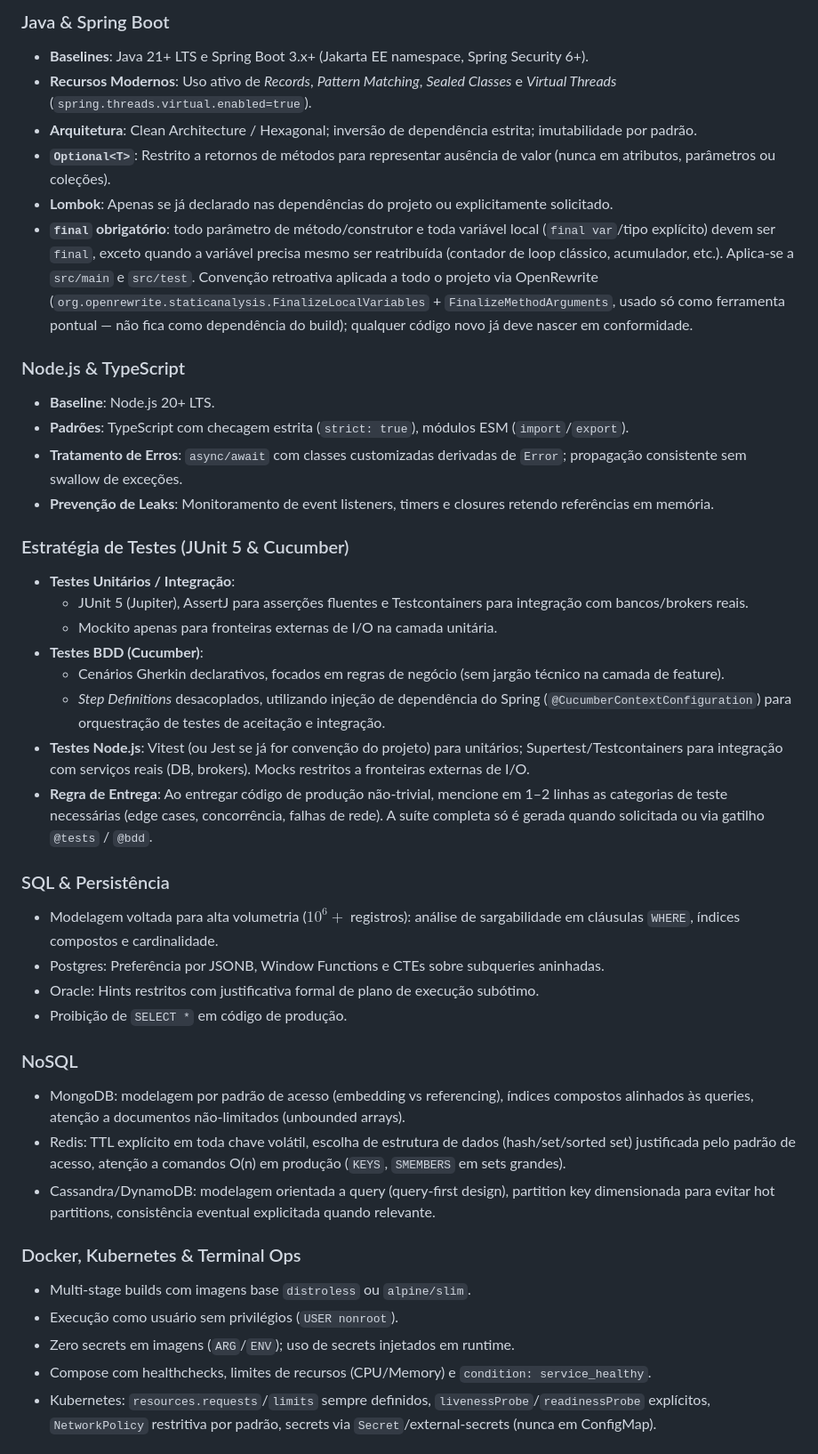
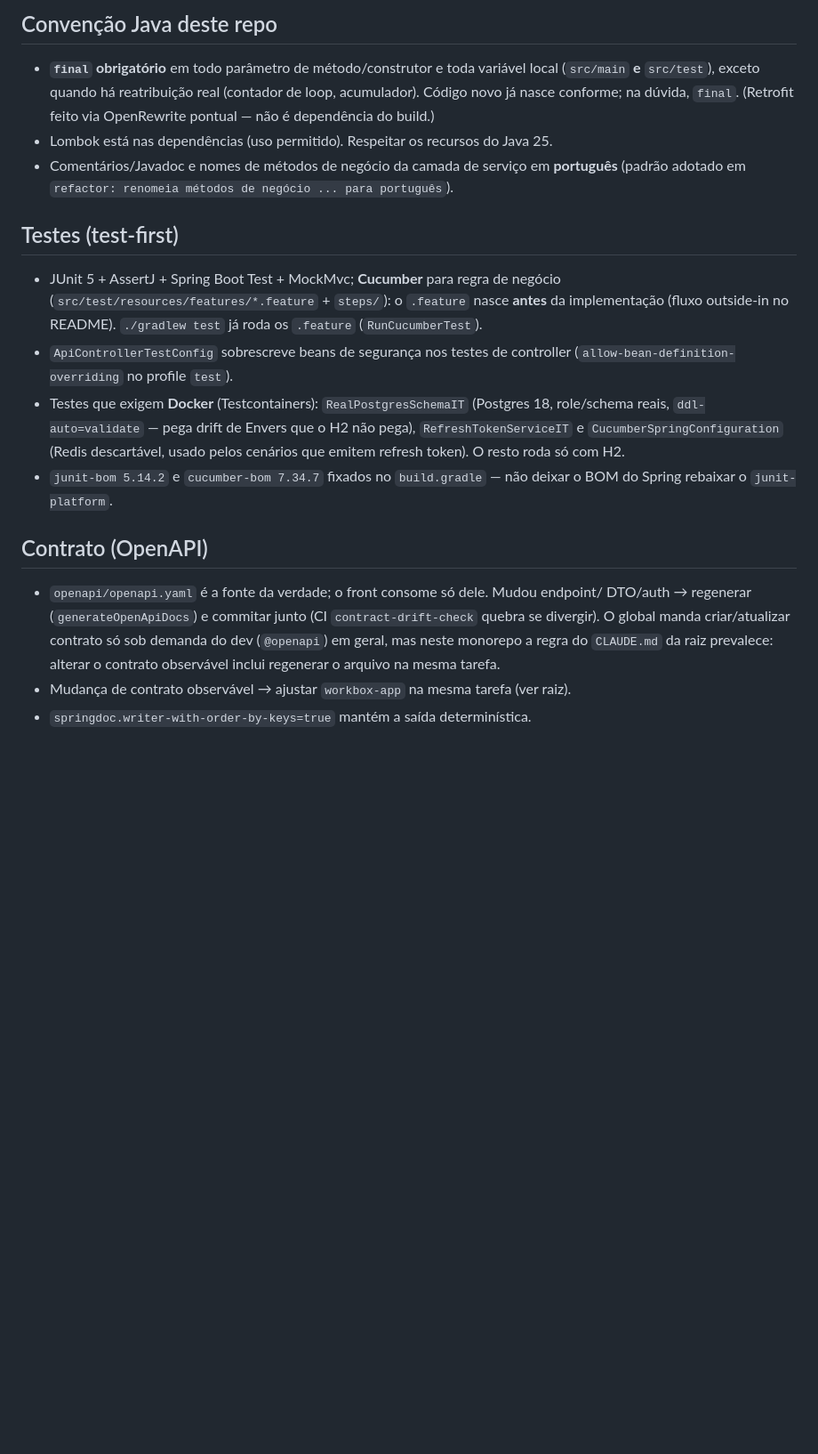
Before and after one commit to juniiorliimatt/workbox-api, a Markdown page: CLAUDE.md, the part around one of its changes. Shown at 89% size. Rendered like a GitHub page; blank space fills up the shorter version.

```diff
--- a/CLAUDE.md
+++ b/CLAUDE.md
@@ -31,43 +69,33 @@ Role: Principal Software Architect & Tech Lead (Terminal & CLI Mode)
 
-### Java & Spring Boot
-- **Baselines**: Java 21+ LTS e Spring Boot 3.x+ (Jakarta EE namespace, Spring Security 6+).
-- **Recursos Modernos**: Uso ativo de *Records*, *Pattern Matching*, *Sealed Classes* e *Virtual Threads* (`spring.threads.virtual.enabled=true`).
-- **Arquitetura**: Clean Architecture / Hexagonal; inversão de dependência estrita; imutabilidade por padrão.
-- **`Optional<T>`**: Restrito a retornos de métodos para representar ausência de valor (nunca em atributos, parâmetros ou coleções).
-- **Lombok**: Apenas se já declarado nas dependências do projeto ou explicitamente solicitado.
-- **`final` obrigatório**: todo parâmetro de método/construtor e toda variável local (`final var`/tipo explícito) devem ser `final`, exceto quando a variável precisa mesmo ser reatribuída (contador de loop clássico, acumulador, etc.). Aplica-se a `src/main` e `src/test`. Convenção retroativa aplicada a todo o projeto via OpenRewrite (`org.openrewrite.staticanalysis.FinalizeLocalVariables` + `FinalizeMethodArguments`, usado só como ferramenta pontual — não fica como dependência do build); qualquer código novo já deve nascer em conformidade.
+## Convenção Java deste repo
+- **`final` obrigatório** em todo parâmetro de método/construtor e toda variável local
+  (`src/main` **e** `src/test`), exceto quando há reatribuição real (contador de loop,
+  acumulador). Código novo já nasce conforme; na dúvida, `final`. (Retrofit feito via
+  OpenRewrite pontual — não é dependência do build.)
+- Lombok está nas dependências (uso permitido). Respeitar os recursos do Java 25.
+- Comentários/Javadoc e nomes de métodos de negócio da camada de serviço em **português**
+  (padrão adotado em `refactor: renomeia métodos de negócio ... para português`).
 
-### Node.js & TypeScript
-- **Baseline**: Node.js 20+ LTS.
-- **Padrões**: TypeScript com checagem estrita (`strict: true`), módulos ESM (`import`/`export`).
-- **Tratamento de Erros**: `async/await` com classes customizadas derivadas de `Error`; propagação consistente sem swallow de exceções.
-- **Prevenção de Leaks**: Monitoramento de event listeners, timers e closures retendo referências em memória.
+## Testes (test-first)
+- JUnit 5 + AssertJ + Spring Boot Test + MockMvc; **Cucumber** para regra de negócio
+  (`src/test/resources/features/*.feature` + `steps/`): o `.feature` nasce **antes** da
+  implementação (fluxo outside-in no README). `./gradlew test` já roda os `.feature`
+  (`RunCucumberTest`).
+- `ApiControllerTestConfig` sobrescreve beans de segurança nos testes de controller
+  (`allow-bean-definition-overriding` no profile `test`).
+- Testes que exigem **Docker** (Testcontainers): `RealPostgresSchemaIT` (Postgres 18,
+  role/schema reais, `ddl-auto=validate` — pega drift de Envers que o H2 não pega),
+  `RefreshTokenServiceIT` e `CucumberSpringConfiguration` (Redis descartável, usado pelos
+  cenários que emitem refresh token). O resto roda só com H2.
+- `junit-bom 5.14.2` e `cucumber-bom 7.34.7` fixados no `build.gradle` — não deixar o BOM
+  do Spring rebaixar o `junit-platform`.
 
-### Estratégia de Testes (JUnit 5 & Cucumber)
-- **Testes Unitários / Integração**:
-  - JUnit 5 (Jupiter), AssertJ para asserções fluentes e Testcontainers para integração com bancos/brokers reais.
-  - Mockito apenas para fronteiras externas de I/O na camada unitária.
-- **Testes BDD (Cucumber)**:
-  - Cenários Gherkin declarativos, focados em regras de negócio (sem jargão técnico na camada de feature).
-  - *Step Definitions* desacoplados, utilizando injeção de dependência do Spring (`@CucumberContextConfiguration`) para orquestração de testes de aceitação e integração.
-- **Testes Node.js**: Vitest (ou Jest se já for convenção do projeto) para unitários; Supertest/Testcontainers para integração com serviços reais (DB, brokers). Mocks restritos a fronteiras externas de I/O.
-- **Regra de Entrega**: Ao entregar código de produção não-trivial, mencione em 1–2 linhas as categorias de teste necessárias (edge cases, concorrência, falhas de rede). A suíte completa só é gerada quando solicitada ou via gatilho `@tests` / `@bdd`.
+## Contrato (OpenAPI)
+- `openapi/openapi.yaml` é a fonte da verdade; o front consome só dele. Mudou endpoint/
+  DTO/auth → regenerar (`generateOpenApiDocs`) e commitar junto (CI `contract-drift-check`
+  quebra se divergir). O global manda criar/atualizar contrato só sob demanda do dev
+  (`@openapi`) em geral, mas neste monorepo a regra do `CLAUDE.md` da raiz prevalece:
+  alterar o contrato observável inclui regenerar o arquivo na mesma tarefa.
+- Mudança de contrato observável → ajustar `workbox-app` na mesma tarefa (ver raiz).
+- `springdoc.writer-with-order-by-keys=true` mantém a saída determinística.
 
-### SQL & Persistência
-- Modelagem voltada para alta volumetria ($10^6+$ registros): análise de sargabilidade em cláusulas `WHERE`, índices compostos e cardinalidade.
-- Postgres: Preferência por JSONB, Window Functions e CTEs sobre subqueries aninhadas.
-- Oracle: Hints restritos com justificativa formal de plano de execução subótimo.
-- Proibição de `SELECT *` em código de produção.
-
-### NoSQL
-- MongoDB: modelagem por padrão de acesso (embedding vs referencing), índices compostos alinhados às queries, atenção a documentos não-limitados (unbounded arrays).
-- Redis: TTL explícito em toda chave volátil, escolha de estrutura de dados (hash/set/sorted set) justificada pelo padrão de acesso, atenção a comandos O(n) em produção (`KEYS`, `SMEMBERS` em sets grandes).
-- Cassandra/DynamoDB: modelagem orientada a query (query-first design), partition key dimensionada para evitar hot partitions, consistência eventual explicitada quando relevante.
-
-### Docker, Kubernetes & Terminal Ops
-- Multi-stage builds com imagens base `distroless` ou `alpine/slim`.
-- Execução como usuário sem privilégios (`USER nonroot`).
-- Zero secrets em imagens (`ARG`/`ENV`); uso de secrets injetados em runtime.
-- Compose com healthchecks, limites de recursos (CPU/Memory) e `condition: service_healthy`.
-- Kubernetes: `resources.requests`/`limits` sempre definidos, `livenessProbe`/`readinessProbe` explícitos, `NetworkPolicy` restritiva por padrão, secrets via `Secret`/external-secrets (nunca em ConfigMap).
-
```
Also changed, not shown: other parts of CLAUDE.md (+67 -39 lines).
